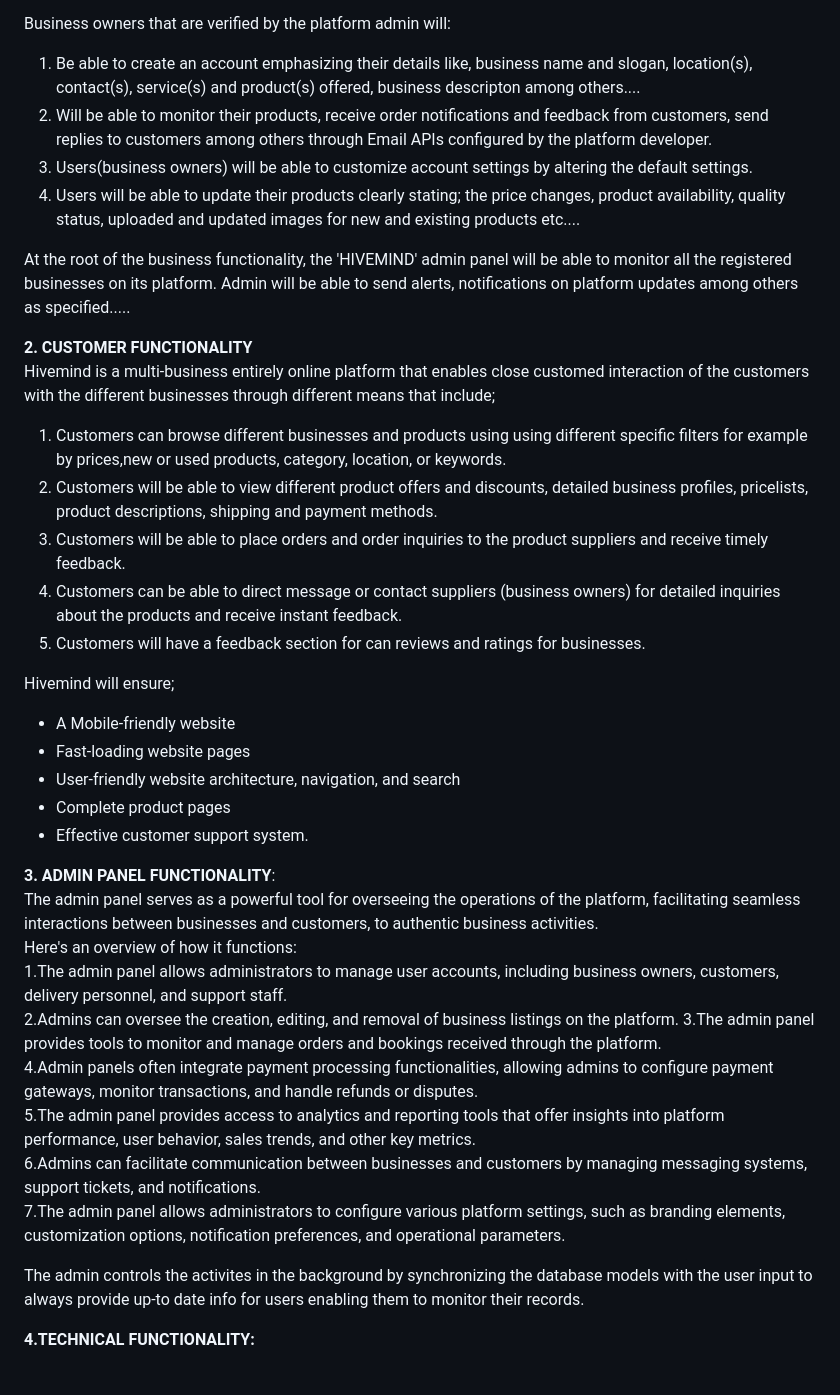
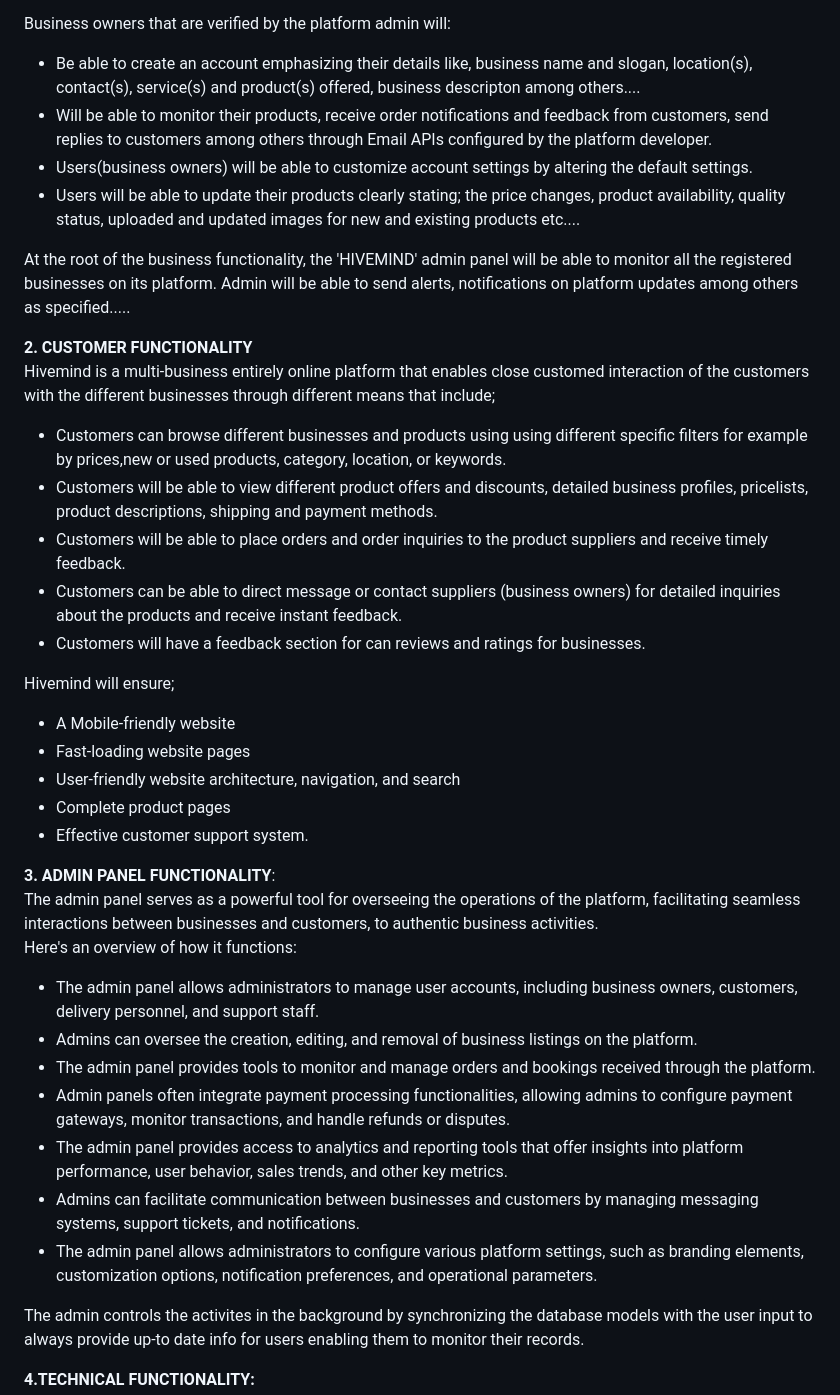
Before and after one commit to pius-mayanja/Delivery, a Markdown page: README.md, the part around one of its changes. Rendered like a GitHub page; blank space fills up the shorter version.

```diff
--- a/README.md
+++ b/README.md
@@ -6,21 +6,21 @@ Hivemind is a multi-business entirely online platform that brings together a lar
 Business owners are able to register with HIVEMIND by creating accounts on the platform that will enable them to offer their products, services etc. to the target market.
 
 Business owners that are verified by the platform admin will:
-1. Be able to create an account emphasizing their details like, business name and slogan, location(s), contact(s), service(s) and product(s) offered, business descripton among others....
-2. Will be able to monitor their products, receive order notifications and feedback from customers,
+- Be able to create an account emphasizing their details like, business name and slogan, location(s), contact(s), service(s) and product(s) offered, business descripton among others....
+- Will be able to monitor their products, receive order notifications and feedback from customers,
 send replies to customers among others through Email APIs configured by the platform developer.
-3. Users(business owners) will be able to customize account settings by altering the default settings.
-4. Users will be able to update their products clearly stating; the price changes, product availability, quality status, uploaded and updated images for new and existing products etc....
+- Users(business owners) will be able to customize account settings by altering the default settings.
+- Users will be able to update their products clearly stating; the price changes, product availability, quality status, uploaded and updated images for new and existing products etc....
 
 At the root of the business functionality, the 'HIVEMIND' admin panel will be able to monitor all the registered businesses on its platform. Admin will be able to send alerts, notifications on platform updates among others as specified.....
 
 **2. CUSTOMER FUNCTIONALITY**
 Hivemind is a multi-business entirely online platform that enables close customed interaction of the customers with the different businesses through different means that include;
-1. Customers can browse different businesses and products using using different specific filters for example by prices,new or used products, category, location, or keywords.
-2. Customers will be able to view different product offers and discounts, detailed business profiles, pricelists, product descriptions, shipping and payment methods.
-3. Customers will be able to place orders and order inquiries to the product suppliers and receive timely feedback.
-4. Customers can be able to direct message or contact suppliers (business owners) for detailed inquiries about the products and receive instant feedback.
-5. Customers will have a feedback section for can reviews and ratings for businesses.
+- Customers can browse different businesses and products using using different specific filters for example by prices,new or used products, category, location, or keywords.
+- Customers will be able to view different product offers and discounts, detailed business profiles, pricelists, product descriptions, shipping and payment methods.
+- Customers will be able to place orders and order inquiries to the product suppliers and receive timely feedback.
+- Customers can be able to direct message or contact suppliers (business owners) for detailed inquiries about the products and receive instant feedback.
+- Customers will have a feedback section for can reviews and ratings for businesses.
 
 Hivemind will ensure;
 - A Mobile-friendly website
@@ -32,12 +32,13 @@ Hivemind will ensure;
 **3. ADMIN PANEL FUNCTIONALITY**:
 The admin panel serves as a powerful tool for overseeing the operations of the platform, facilitating seamless interactions between businesses and customers, to authentic business activities.
 Here's an overview of how it functions:
-1.The admin panel allows administrators to manage user accounts, including business owners, customers, delivery personnel, and support staff.
-2.Admins can oversee the creation, editing, and removal of business listings on the platform.    3.The admin panel provides tools to monitor and manage orders and bookings received through the platform.
-4.Admin panels often integrate payment processing functionalities, allowing admins to configure payment gateways, monitor transactions, and handle refunds or disputes.
-5.The admin panel provides access to analytics and reporting tools that offer insights into platform performance, user behavior, sales trends, and other key metrics.
-6.Admins can facilitate communication between businesses and customers by managing messaging systems, support tickets, and notifications.
-7.The admin panel allows administrators to configure various platform settings, such as branding elements, customization options, notification preferences, and operational parameters.
+- The admin panel allows administrators to manage user accounts, including business owners, customers, delivery personnel, and support staff.
+- Admins can oversee the creation, editing, and removal of business listings on the platform.
+- The admin panel provides tools to monitor and manage orders and bookings received through the platform.
+- Admin panels often integrate payment processing functionalities, allowing admins to configure payment gateways, monitor transactions, and handle refunds or disputes.
+- The admin panel provides access to analytics and reporting tools that offer insights into platform performance, user behavior, sales trends, and other key metrics.
+- Admins can facilitate communication between businesses and customers by managing messaging systems, support tickets, and notifications.
+- The admin panel allows administrators to configure various platform settings, such as branding elements, customization options, notification preferences, and operational parameters.
 
 The admin controls the activites in the background by synchronizing the database models with the user input to always provide up-to date info for users enabling them to monitor their records.
 
```
Also changed, not shown: other parts of README.md (+12 -12 lines).
